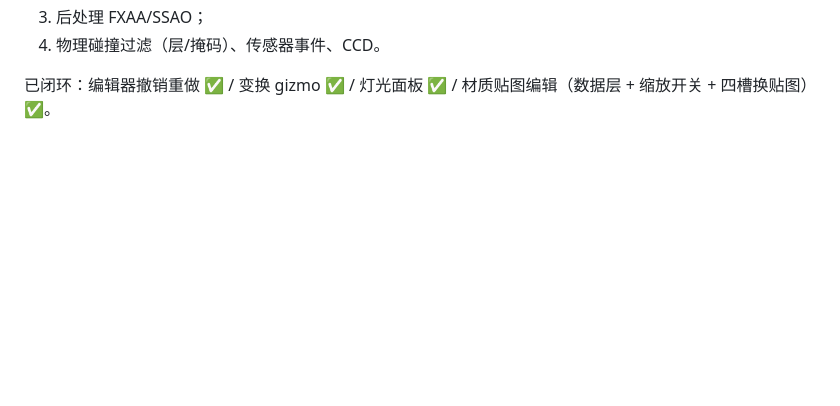
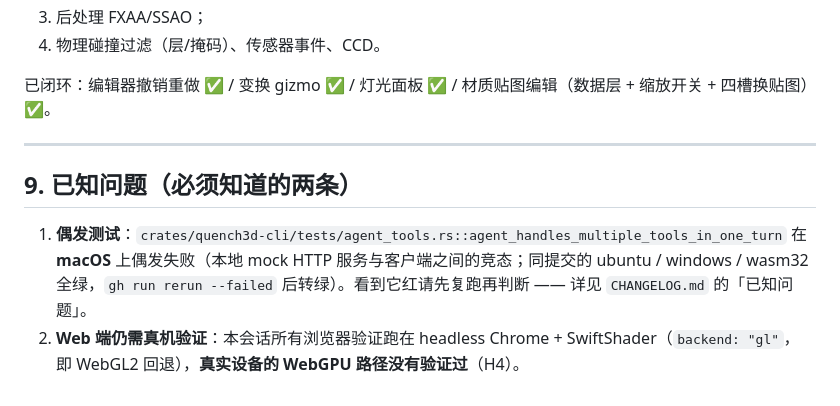
Before and after one commit to gh503/quench3d, a Markdown page: docs/overnight_report.md, the part around the change. Rendered like a GitHub page; blank space fills up the shorter version.

```diff
--- a/docs/overnight_report.md
+++ b/docs/overnight_report.md
@@ -226,3 +226,13 @@ CI：每次推送都会跑 4 个 job（ubuntu / macOS / Windows / wasm32）+ Pag
 4. 物理碰撞过滤（层/掩码）、传感器事件、CCD。
 
 已闭环：编辑器撤销重做 ✅ / 变换 gizmo ✅ / 灯光面板 ✅ / 材质贴图编辑（数据层 + 缩放开关 + 四槽换贴图）✅。
+
+---
+
+## 9. 已知问题（必须知道的两条）
+
+1. **偶发测试**：`crates/quench3d-cli/tests/agent_tools.rs::agent_handles_multiple_tools_in_one_turn`
+   在 **macOS** 上偶发失败（本地 mock HTTP 服务与客户端之间的竞态；同提交的 ubuntu / windows /
+   wasm32 全绿，`gh run rerun --failed` 后转绿）。看到它红请先复跑再判断 —— 详见 `CHANGELOG.md` 的「已知问题」。
+2. **Web 端仍需真机验证**：本会话所有浏览器验证跑在 headless Chrome + SwiftShader（`backend: "gl"`，
+   即 WebGL2 回退），**真实设备的 WebGPU 路径没有验证过**（H4）。
```
Also changed, not shown: CHANGELOG.md (+10 -0 lines).
